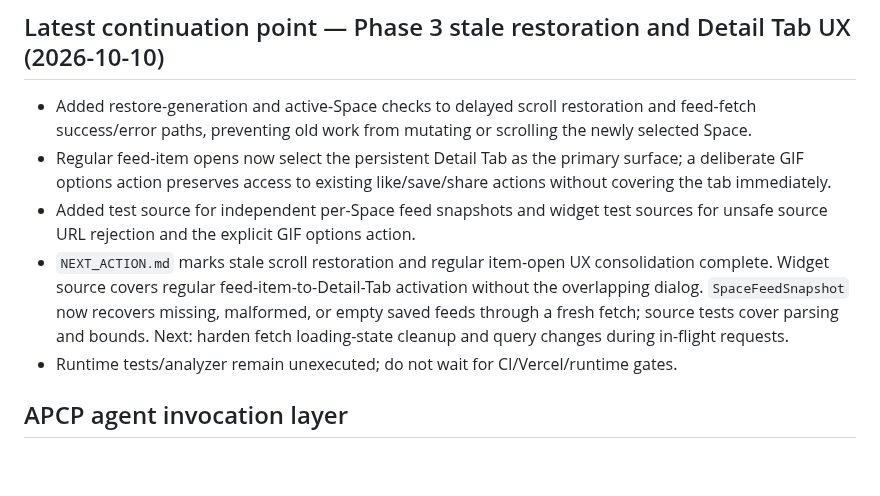
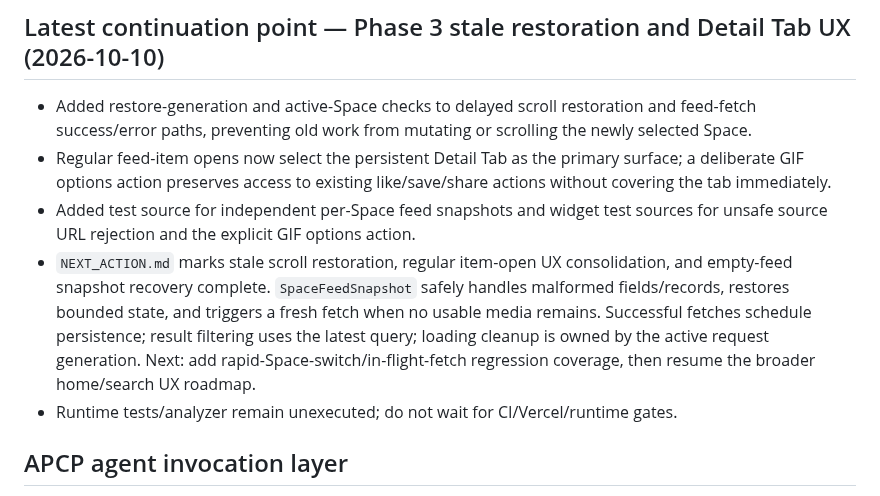
Before and after one commit to Rilan-Dev/Gif-Play-Flutter, a Markdown page: docs/project-control/CHAT_CONTINUITY.md, the part around the change. Drawn GitHub-style; blank space fills up the shorter version.

Commit message:
Update continuity with fetch lifecycle guard

```diff
--- a/docs/project-control/CHAT_CONTINUITY.md
+++ b/docs/project-control/CHAT_CONTINUITY.md
@@ -57,7 +57,7 @@ Use the copy/paste commands in `ADAPTIVE_PROJECT_CONTROL.md` for Continue, Execu
 - Added restore-generation and active-Space checks to delayed scroll restoration and feed-fetch success/error paths, preventing old work from mutating or scrolling the newly selected Space.
 - Regular feed-item opens now select the persistent Detail Tab as the primary surface; a deliberate GIF options action preserves access to existing like/save/share actions without covering the tab immediately.
 - Added test source for independent per-Space feed snapshots and widget test sources for unsafe source URL rejection and the explicit GIF options action.
-- `NEXT_ACTION.md` marks stale scroll restoration and regular item-open UX consolidation complete. Widget source covers regular feed-item-to-Detail-Tab activation without the overlapping dialog. `SpaceFeedSnapshot` now recovers missing, malformed, or empty saved feeds through a fresh fetch; source tests cover parsing and bounds. Next: harden fetch loading-state cleanup and query changes during in-flight requests.
+- `NEXT_ACTION.md` marks stale scroll restoration, regular item-open UX consolidation, and empty-feed snapshot recovery complete. `SpaceFeedSnapshot` safely handles malformed fields/records, restores bounded state, and triggers a fresh fetch when no usable media remains. Successful fetches schedule persistence; result filtering uses the latest query; loading cleanup is owned by the active request generation. Next: add rapid-Space-switch/in-flight-fetch regression coverage, then resume the broader home/search UX roadmap.
 - Runtime tests/analyzer remain unexecuted; do not wait for CI/Vercel/runtime gates.
 
 ## APCP agent invocation layer
```
